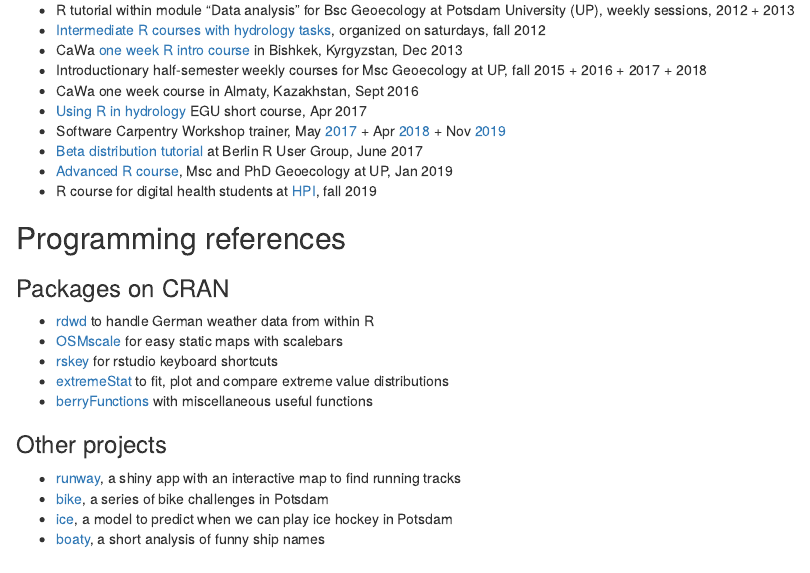
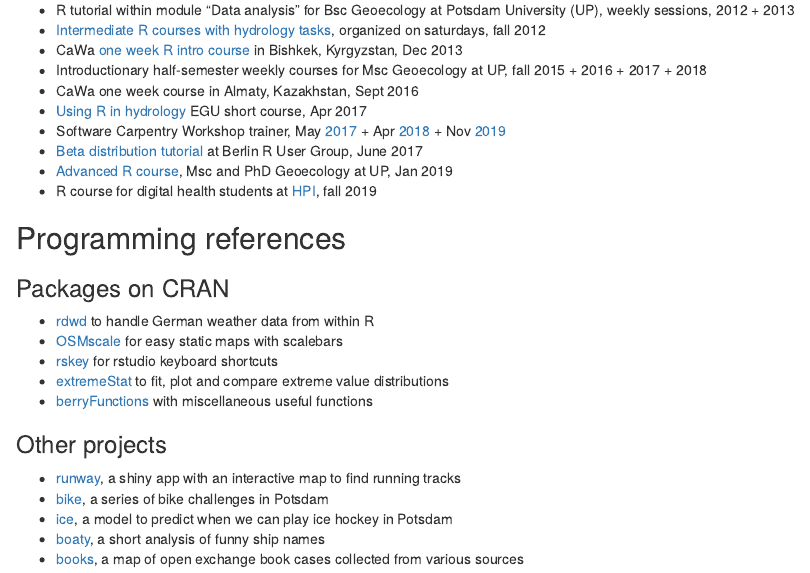
Before and after one commit to brry/brry.github.io, an R Markdown document (index.Rmd): the page in a window 1100 px wide, from 320 px down. The pictures show the output file index.html that the author committed with the source, opened offline.

Commit message:
books reference added

```diff
--- a/index.Rmd
+++ b/index.Rmd
@@ -56,3 +56,4 @@ Please feel free to already [contact me](mailto:berry-b@gmx.de) for work request
 - [bike](https://github.com/brry/bike), a series of bike challenges in Potsdam
 - [ice](https://github.com/brry/ice#ice-hockey-playability-prediction), a model to predict when we can play ice hockey in Potsdam
 - [boaty](https://github.com/brry/boaty#boaty), a short analysis of funny ship names
+- [books](https://brry.github.io/books), a map of open exchange book cases collected from various sources
```
Also changed, not shown: index.html.
